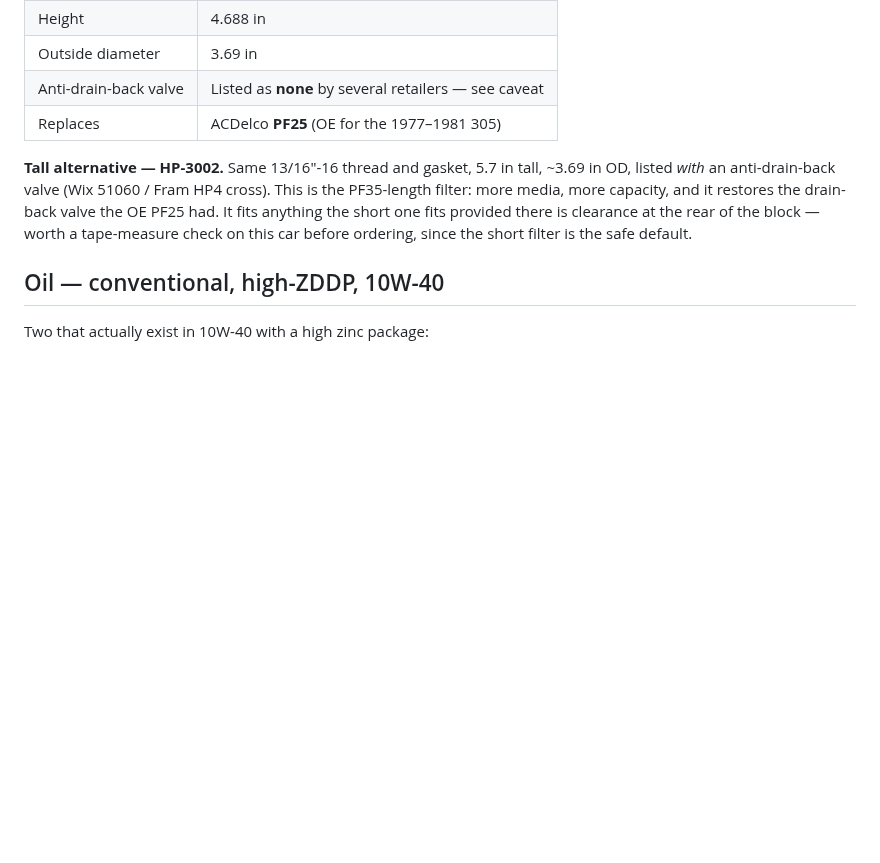
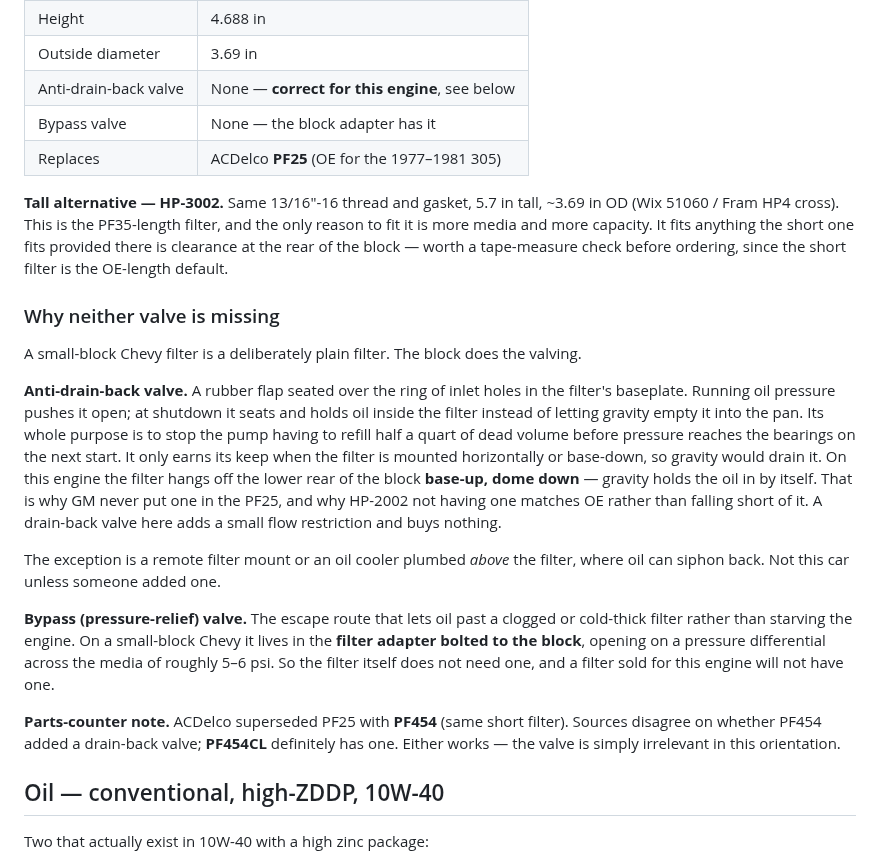
Before and after one commit to abyessof-labs/1981-gmc-caballero, a Markdown page: docs/oil-and-filter.md, the part around the change. Drawn GitHub-style; blank space fills up the shorter version.

Commit message:
Correct the anti-drainback valve note on the 305 filter
The SBC filter hangs base-up off the lower rear of the block, so gravity
keeps it full and a drain-back valve does nothing. The OE PF25 has none.
HP-2002 lacking one matches OE rather than falling short of it, so the
tall HP-3002's only advantage is capacity. Also documents that the
bypass valve lives in the block adapter, not the filter.

Co-Authored-By: Claude Opus 5 <noreply@anthropic.com>
Claude-Session: https://claude.ai/code/session_011CjaD3H5R7cd8RkrZnHJxT

```diff
--- a/docs/oil-and-filter.md
+++ b/docs/oil-and-filter.md
@@ -32,14 +32,41 @@ is **PS-2002**, the twin of HP-2002. Buy by engine, not by model year.
 | Thread | 13/16"-16 |
 | Height | 4.688 in |
 | Outside diameter | 3.69 in |
-| Anti-drain-back valve | Listed as **none** by several retailers — see caveat |
+| Anti-drain-back valve | None — **correct for this engine**, see below |
+| Bypass valve | None — the block adapter has it |
 | Replaces | ACDelco **PF25** (OE for the 1977–1981 305) |
 
-**Tall alternative — HP-3002.** Same 13/16"-16 thread and gasket, 5.7 in tall, ~3.69 in OD,
-listed *with* an anti-drain-back valve (Wix 51060 / Fram HP4 cross). This is the PF35-length
-filter: more media, more capacity, and it restores the drain-back valve the OE PF25 had. It fits
-anything the short one fits provided there is clearance at the rear of the block — worth a
-tape-measure check on this car before ordering, since the short filter is the safe default.
+**Tall alternative — HP-3002.** Same 13/16"-16 thread and gasket, 5.7 in tall, ~3.69 in OD
+(Wix 51060 / Fram HP4 cross). This is the PF35-length filter, and the only reason to fit it is
+more media and more capacity. It fits anything the short one fits provided there is clearance at
+the rear of the block — worth a tape-measure check before ordering, since the short filter is the
+OE-length default.
+
+### Why neither valve is missing
+
+A small-block Chevy filter is a deliberately plain filter. The block does the valving.
+
+**Anti-drain-back valve.** A rubber flap seated over the ring of inlet holes in the filter's
+baseplate. Running oil pressure pushes it open; at shutdown it seats and holds oil inside the
+filter instead of letting gravity empty it into the pan. Its whole purpose is to stop the pump
+having to refill half a quart of dead volume before pressure reaches the bearings on the next
+start. It only earns its keep when the filter is mounted horizontally or base-down, so gravity
+would drain it. On this engine the filter hangs off the lower rear of the block **base-up, dome
+down** — gravity holds the oil in by itself. That is why GM never put one in the PF25, and why
+HP-2002 not having one matches OE rather than falling short of it. A drain-back valve here adds a
+small flow restriction and buys nothing.
+
+The exception is a remote filter mount or an oil cooler plumbed *above* the filter, where oil can
+siphon back. Not this car unless someone added one.
+
+**Bypass (pressure-relief) valve.** The escape route that lets oil past a clogged or cold-thick
+filter rather than starving the engine. On a small-block Chevy it lives in the **filter adapter
+bolted to the block**, opening on a pressure differential across the media of roughly 5–6 psi. So
+the filter itself does not need one, and a filter sold for this engine will not have one.
+
+**Parts-counter note.** ACDelco superseded PF25 with **PF454** (same short filter). Sources
+disagree on whether PF454 added a drain-back valve; **PF454CL** definitely has one. Either works
+— the valve is simply irrelevant in this orientation.
 
 ## Oil — conventional, high-ZDDP, 10W-40
 
```
